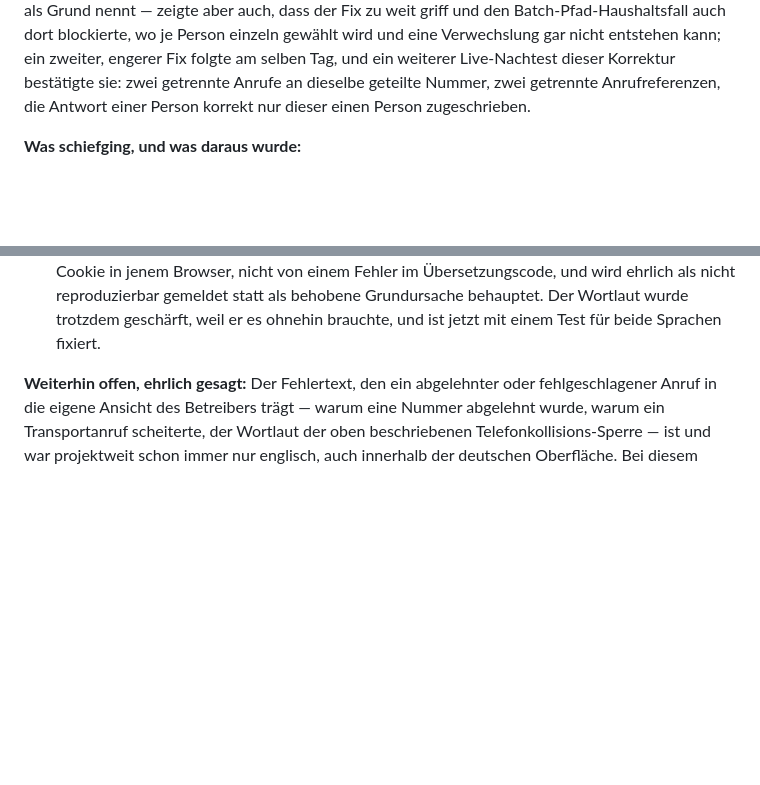
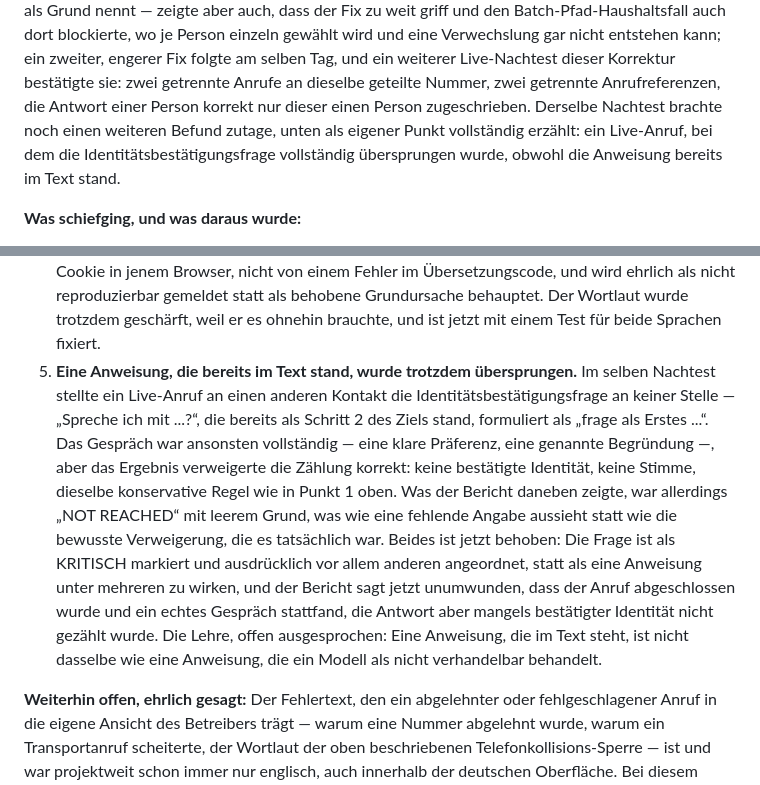
Before and after one commit to ellmos-ai/ringedingeding, a Markdown page: README_de.md, 2 parts joined by grey strips. GitHub-like rendering; blank space fills up the shorter version.

```diff
--- a/README_de.md
+++ b/README_de.md
@@ -407,7 +407,10 @@ Person einzeln gewählt wird und eine Verwechslung gar nicht entstehen kann;
 ein zweiter, engerer Fix folgte am selben Tag, und ein weiterer
 Live-Nachtest dieser Korrektur bestätigte sie: zwei getrennte Anrufe an
 dieselbe geteilte Nummer, zwei getrennte Anrufreferenzen, die Antwort einer
-Person korrekt nur dieser einen Person zugeschrieben.
+Person korrekt nur dieser einen Person zugeschrieben. Derselbe Nachtest
+brachte noch einen weiteren Befund zutage, unten als eigener Punkt
+vollständig erzählt: ein Live-Anruf, bei dem die Identitätsbestätigungsfrage
+vollständig übersprungen wurde, obwohl die Anweisung bereits im Text stand.
 
 **Was schiefging, und was daraus wurde:**
 
@@ -456,6 +459,24 @@ Person korrekt nur dieser einen Person zugeschrieben.
    statt als behobene Grundursache behauptet. Der Wortlaut wurde trotzdem
    geschärft, weil er es ohnehin brauchte, und ist jetzt mit einem Test
    für beide Sprachen fixiert.
+5. **Eine Anweisung, die bereits im Text stand, wurde trotzdem
+   übersprungen.** Im selben Nachtest stellte ein Live-Anruf an einen
+   anderen Kontakt die Identitätsbestätigungsfrage an keiner Stelle —
+   „Spreche ich mit ...?“, die bereits als Schritt 2 des Ziels stand,
+   formuliert als „frage als Erstes ...“. Das Gespräch war ansonsten
+   vollständig — eine klare Präferenz, eine genannte Begründung —, aber
+   das Ergebnis verweigerte die Zählung korrekt: keine bestätigte
+   Identität, keine Stimme, dieselbe konservative Regel wie in Punkt 1
+   oben. Was der Bericht daneben zeigte, war allerdings „NOT REACHED“ mit
+   leerem Grund, was wie eine fehlende Angabe aussieht statt wie die
+   bewusste Verweigerung, die es tatsächlich war. Beides ist jetzt
+   behoben: Die Frage ist als KRITISCH markiert und ausdrücklich vor allem
+   anderen angeordnet, statt als eine Anweisung unter mehreren zu wirken,
+   und der Bericht sagt jetzt unumwunden, dass der Anruf abgeschlossen
+   wurde und ein echtes Gespräch stattfand, die Antwort aber mangels
+   bestätigter Identität nicht gezählt wurde. Die Lehre, offen
+   ausgesprochen: Eine Anweisung, die im Text steht, ist nicht dasselbe
+   wie eine Anweisung, die ein Modell als nicht verhandelbar behandelt.
 
 **Weiterhin offen, ehrlich gesagt:** Der Fehlertext, den ein abgelehnter
 oder fehlgeschlagener Anruf in die eigene Ansicht des Betreibers trägt —
```
Also changed, not shown: README.md (+19 -1 lines).
